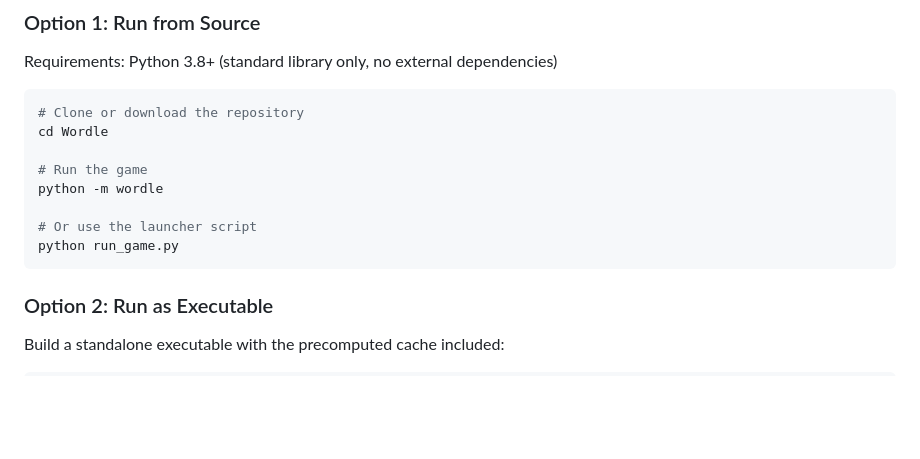
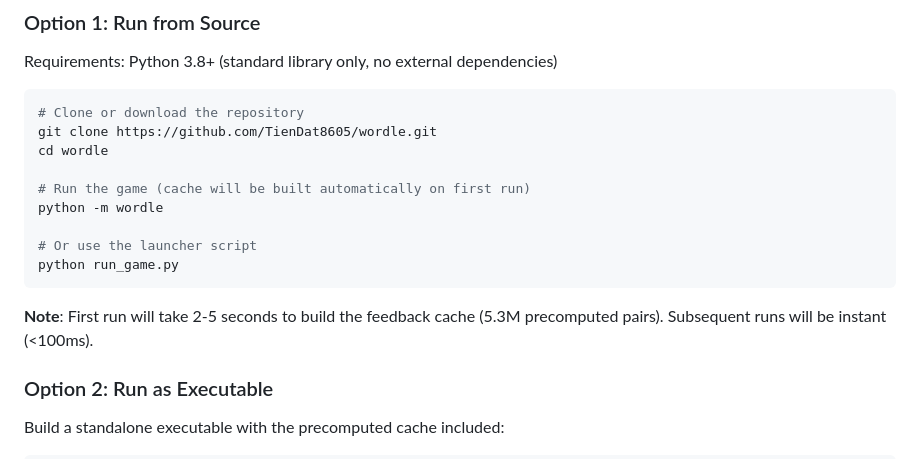
Before and after one commit to TienDat8605/wordle, a Markdown page: README.md, the part around the change. GitHub-like rendering; blank space fills up the shorter version.

Commit message:
Update README with GitHub clone instructions and cache note

````diff
--- a/README.md
+++ b/README.md
@@ -17,14 +17,17 @@ Requirements: Python 3.8+ (standard library only, no external dependencies)
 
 ```bash
 # Clone or download the repository
-cd Wordle
+git clone https://github.com/TienDat8605/wordle.git
+cd wordle
 
-# Run the game
+# Run the game (cache will be built automatically on first run)
 python -m wordle
 
 # Or use the launcher script
 python run_game.py
 ```
+
+**Note**: First run will take 2-5 seconds to build the feedback cache (5.3M precomputed pairs). Subsequent runs will be instant (<100ms).
 
 ### Option 2: Run as Executable
 Build a standalone executable with the precomputed cache included:
````
